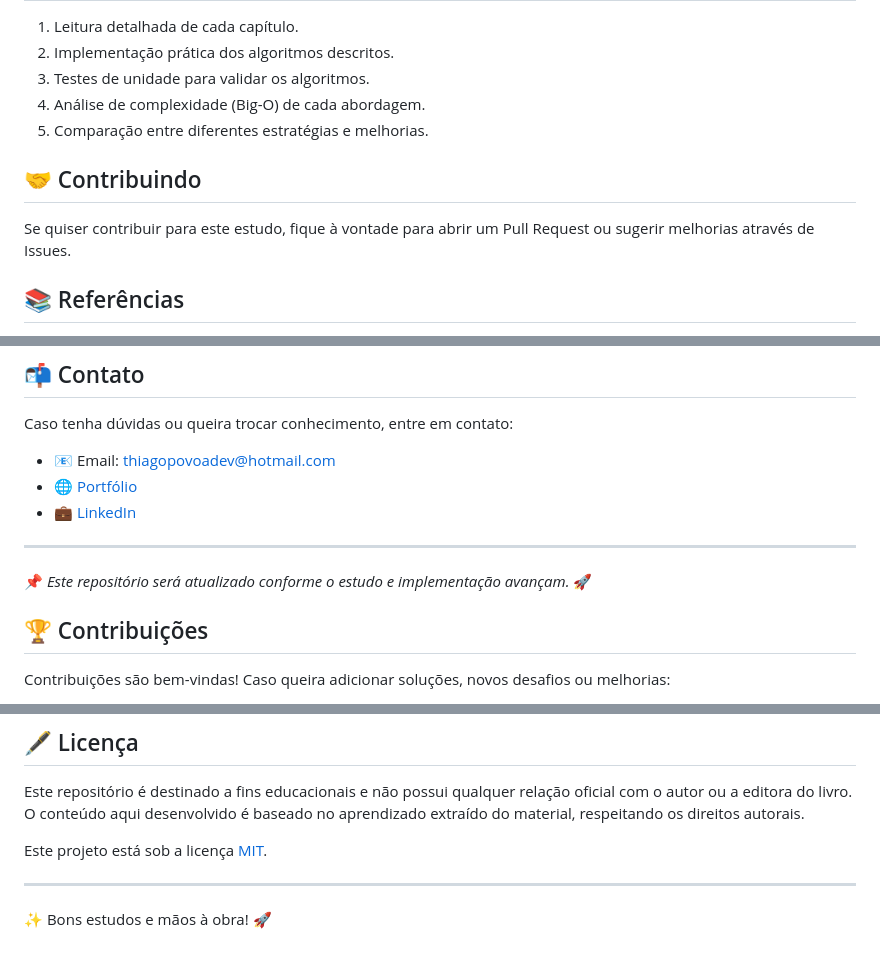
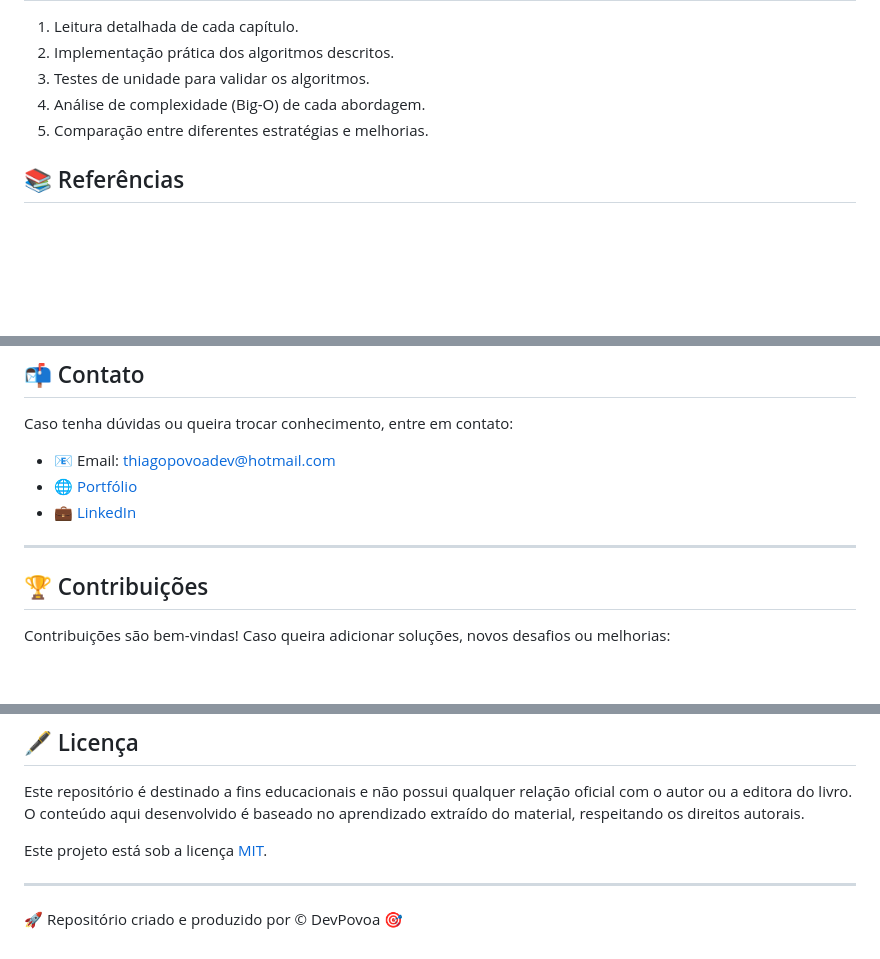
Before and after one commit to devpovoa/Estrutura_de_Dados_e_Algoritmos_com_JavaScript, a Markdown page: README.md, 3 parts joined by grey strips. Rendered like a GitHub page; blank space fills up the shorter version.

Commit message:
ajustes gerais no README

```diff
--- a/README.md
+++ b/README.md
@@ -63,10 +63,6 @@ Este repositório tem como objetivo documentar os estudos e análises do livro,
 4. Análise de complexidade (Big-O) de cada abordagem.
 5. Comparação entre diferentes estratégias e melhorias.
 
-## 🤝 Contribuindo
-
-Se quiser contribuir para este estudo, fique à vontade para abrir um Pull Request ou sugerir melhorias através de Issues.
-
 ## 📚 Referências
 
 - [Livro Oficial](https://www.amazon.com.br/Estruturas-Dados-Algoritmos-com-JavaScript/dp/8575226932)
@@ -81,8 +77,6 @@ Caso tenha dúvidas ou queira trocar conhecimento, entre em contato:
 - 💼 [LinkedIn](https://www.linkedin.com/in/thiago-povoa-dev)
 
 ---
-
-📌 *Este repositório será atualizado conforme o estudo e implementação avançam.* 🚀
 
 ## 🏆 Contribuições
 
@@ -117,4 +111,4 @@ Este projeto está sob a licença [MIT](LICENSE).
 
 ---
 
-✨ Bons estudos e mãos à obra! 🚀
+🚀 Repositório criado e produzido por © DevPovoa 🎯
```
Also changed, not shown: Chapter03/leiame.md (added, +34 -0 lines).
